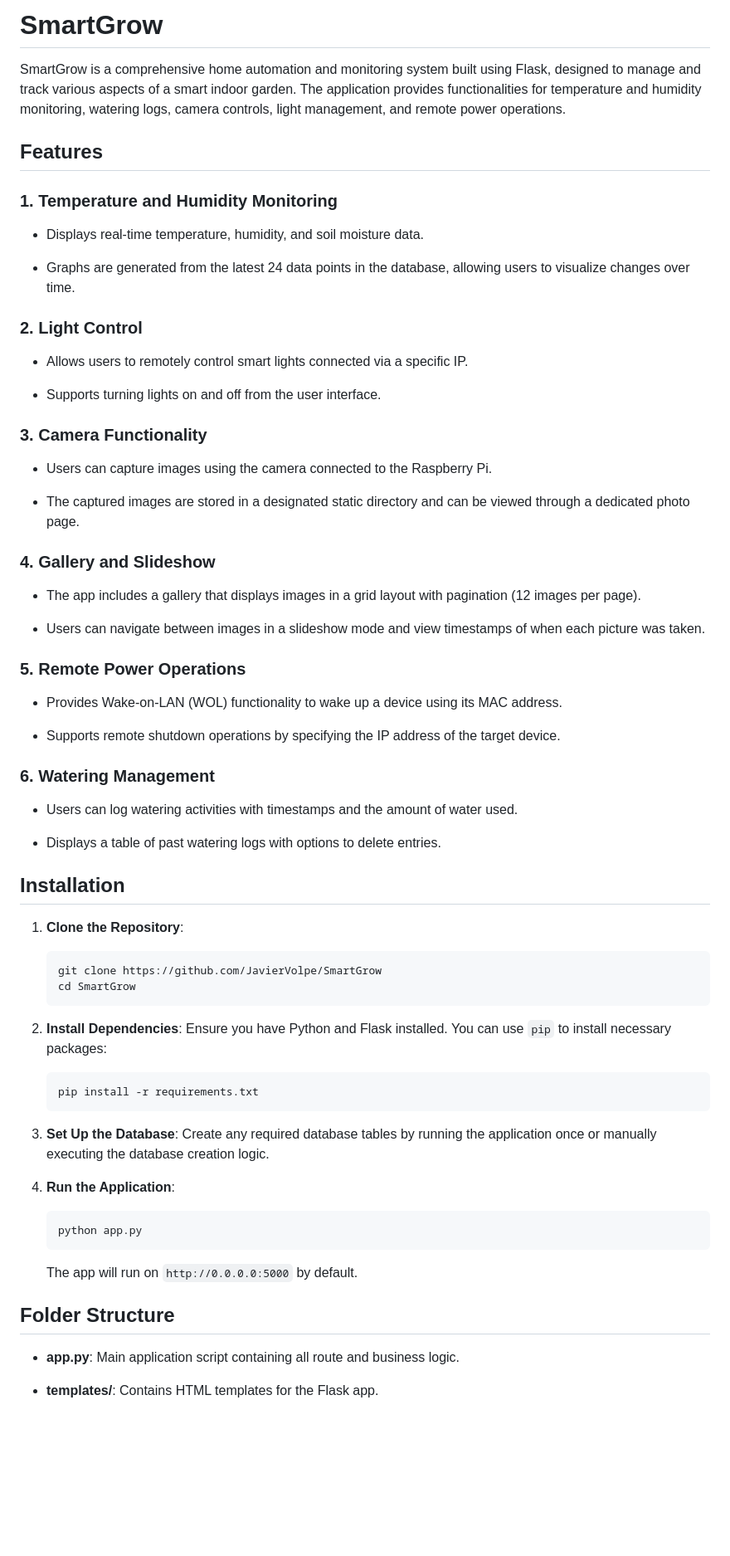
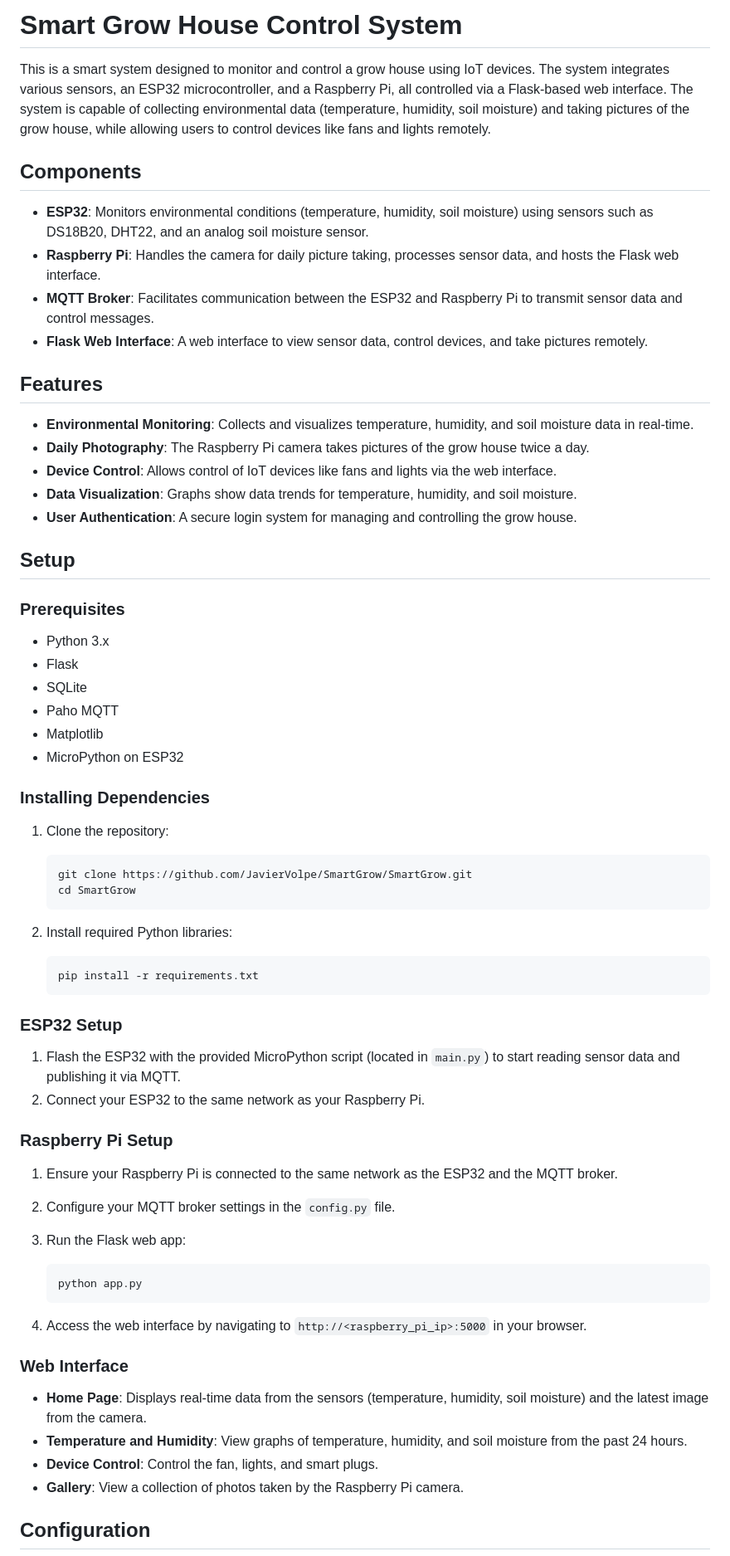
Before and after one commit to JavierVolpe/SmartGrow, a Markdown page: README.md, the part around the change printed below. Shown: that part at 83% size. Rendered like a GitHub page; blank space fills up the shorter version.

````diff
--- a/README.md
+++ b/README.md
@@ -1,77 +1,71 @@
-SmartGrow
-=========
+# Smart Grow House Control System
 
-SmartGrow is a comprehensive home automation and monitoring system built using Flask, designed to manage and track various aspects of a smart indoor garden. The application provides functionalities for temperature and humidity monitoring, watering logs, camera controls, light management, and remote power operations.
+This is a smart system designed to monitor and control a grow house using IoT devices. The system integrates various sensors, an ESP32 microcontroller, and a Raspberry Pi, all controlled via a Flask-based web interface. The system is capable of collecting environmental data (temperature, humidity, soil moisture) and taking pictures of the grow house, while allowing users to control devices like fans and lights remotely.
 
-Features
---------
+## Components
 
-### 1\. **Temperature and Humidity Monitoring**
+- **ESP32**: Monitors environmental conditions (temperature, humidity, soil moisture) using sensors such as DS18B20, DHT22, and an analog soil moisture sensor.
+- **Raspberry Pi**: Handles the camera for daily picture taking, processes sensor data, and hosts the Flask web interface.
+- **MQTT Broker**: Facilitates communication between the ESP32 and Raspberry Pi to transmit sensor data and control messages.
+- **Flask Web Interface**: A web interface to view sensor data, control devices, and take pictures remotely.
 
--   Displays real-time temperature, humidity, and soil moisture data.
+## Features
 
--   Graphs are generated from the latest 24 data points in the database, allowing users to visualize changes over time.
+- **Environmental Monitoring**: Collects and visualizes temperature, humidity, and soil moisture data in real-time.
+- **Daily Photography**: The Raspberry Pi camera takes pictures of the grow house twice a day.
+- **Device Control**: Allows control of IoT devices like fans and lights via the web interface.
+- **Data Visualization**: Graphs show data trends for temperature, humidity, and soil moisture.
+- **User Authentication**: A secure login system for managing and controlling the grow house.
 
-### 2\. **Light Control**
+## Setup
 
--   Allows users to remotely control smart lights connected via a specific IP.
+### Prerequisites
 
--   Supports turning lights on and off from the user interface.
+- Python 3.x
+- Flask
+- SQLite
+- Paho MQTT
+- Matplotlib
+- MicroPython on ESP32
 
-### 3\. **Camera Functionality**
+### Installing Dependencies
 
--   Users can capture images using the camera connected to the Raspberry Pi.
+1. Clone the repository:
 
--   The captured images are stored in a designated static directory and can be viewed through a dedicated photo page.
-
-### 4\. **Gallery and Slideshow**
-
--   The app includes a gallery that displays images in a grid layout with pagination (12 images per page).
-
--   Users can navigate between images in a slideshow mode and view timestamps of when each picture was taken.
-
-### 5\. **Remote Power Operations**
-
--   Provides Wake-on-LAN (WOL) functionality to wake up a device using its MAC address.
-
--   Supports remote shutdown operations by specifying the IP address of the target device.
-
-### 6\. **Watering Management**
-
--   Users can log watering activities with timestamps and the amount of water used.
-
--   Displays a table of past watering logs with options to delete entries.
-
-Installation
-------------
-
-1.  **Clone the Repository**:
-
-    ```
-    git clone https://github.com/JavierVolpe/SmartGrow
+    ```bash
+    git clone https://github.com/JavierVolpe/SmartGrow/SmartGrow.git
     cd SmartGrow
     ```
 
-2.  **Install Dependencies**: Ensure you have Python and Flask installed. You can use `pip` to install necessary packages:
+2. Install required Python libraries:
 
-    ```
+    ```bash
     pip install -r requirements.txt
     ```
 
-3.  **Set Up the Database**: Create any required database tables by running the application once or manually executing the database creation logic.
+### ESP32 Setup
 
-4.  **Run the Application**:
+1. Flash the ESP32 with the provided MicroPython script (located in `main.py`) to start reading sensor data and publishing it via MQTT.
+2. Connect your ESP32 to the same network as your Raspberry Pi.
 
-    ```
+### Raspberry Pi Setup
+
+1. Ensure your Raspberry Pi is connected to the same network as the ESP32 and the MQTT broker.
+2. Configure your MQTT broker settings in the `config.py` file.
+3. Run the Flask web app:
+
+    ```bash
     python app.py
     ```
 
-    The app will run on `http://0.0.0.0:5000` by default.
+4. Access the web interface by navigating to `http://<raspberry_pi_ip>:5000` in your browser.
 
-Folder Structure
-----------------
+### Web Interface
 
--   **app.py**: Main application script containing all route and business logic.
+- **Home Page**: Displays real-time data from the sensors (temperature, humidity, soil moisture) and the latest image from the camera.
+- **Temperature and Humidity**: View graphs of temperature, humidity, and soil moisture from the past 24 hours.
+- **Device Control**: Control the fan, lights, and smart plugs.
+- **Gallery**: View a collection of photos taken by the Raspberry Pi camera.
 
--   **templates/**: Contains HTML templates for the Flask app.
+## Configuration
 
````
Also changed, not shown: other parts of README.md (+18 -46 lines).
